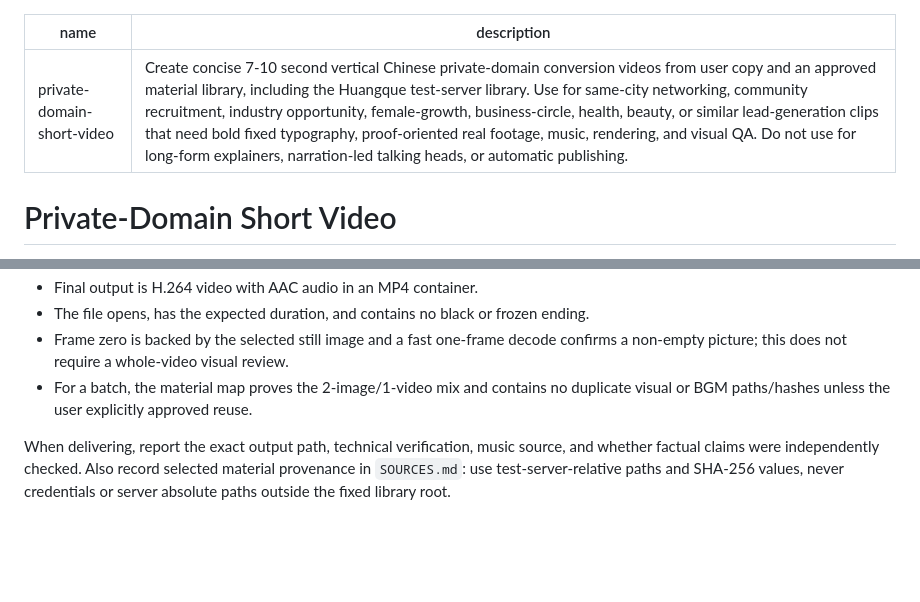
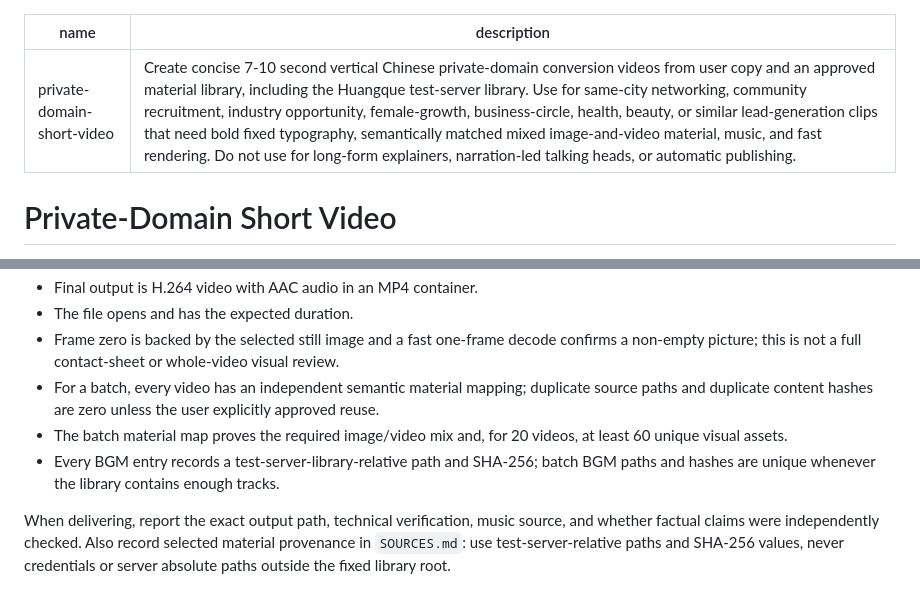
Before and after one commit to yuelei-dev/private-domain-video-workflow, a Markdown page: codex-skill/private-domain-short-video/SKILL.md, 2 parts joined by grey strips. GitHub-like rendering; blank space fills up the shorter version.

```diff
--- a/codex-skill/private-domain-short-video/SKILL.md
+++ b/codex-skill/private-domain-short-video/SKILL.md
@@ -1,6 +1,6 @@
 ---
 name: private-domain-short-video
-description: Create concise 7-10 second vertical Chinese private-domain conversion videos from user copy and an approved material library, including the Huangque test-server library. Use for same-city networking, community recruitment, industry opportunity, female-growth, business-circle, health, beauty, or similar lead-generation clips that need bold fixed typography, proof-oriented real footage, music, rendering, and visual QA. Do not use for long-form explainers, narration-led talking heads, or automatic publishing.
+description: Create concise 7-10 second vertical Chinese private-domain conversion videos from user copy and an approved material library, including the Huangque test-server library. Use for same-city networking, community recruitment, industry opportunity, female-growth, business-circle, health, beauty, or similar lead-generation clips that need bold fixed typography, semantically matched mixed image-and-video material, music, and fast rendering. Do not use for long-form explainers, narration-led talking heads, or automatic publishing.
 ---
 
 # Private-Domain Short Video
@@ -73,7 +76,9 @@ Do not call the video finished unless all of these pass:
 - Final output is H.264 video with AAC audio in an MP4 container.
-- The file opens, has the expected duration, and contains no black or frozen ending.
-- Frame zero is backed by the selected still image and a fast one-frame decode confirms a non-empty picture; this does not require a whole-video visual review.
-- For a batch, the material map proves the 2-image/1-video mix and contains no duplicate visual or BGM paths/hashes unless the user explicitly approved reuse.
+- The file opens and has the expected duration.
+- Frame zero is backed by the selected still image and a fast one-frame decode confirms a non-empty picture; this is not a full contact-sheet or whole-video visual review.
+- For a batch, every video has an independent semantic material mapping; duplicate source paths and duplicate content hashes are zero unless the user explicitly approved reuse.
+- The batch material map proves the required image/video mix and, for 20 videos, at least 60 unique visual assets.
+- Every BGM entry records a test-server-library-relative path and SHA-256; batch BGM paths and hashes are unique whenever the library contains enough tracks.
 
 When delivering, report the exact output path, technical verification, music source, and whether factual claims were independently checked.
 Also record selected material provenance in `SOURCES.md`: use test-server-relative paths and SHA-256 values, never credentials or server absolute paths outside the fixed library root.
```
Also changed, not shown: other parts of codex-skill/private-domain-short-video/SKILL.md (+14 -11 lines), 1 other file.
